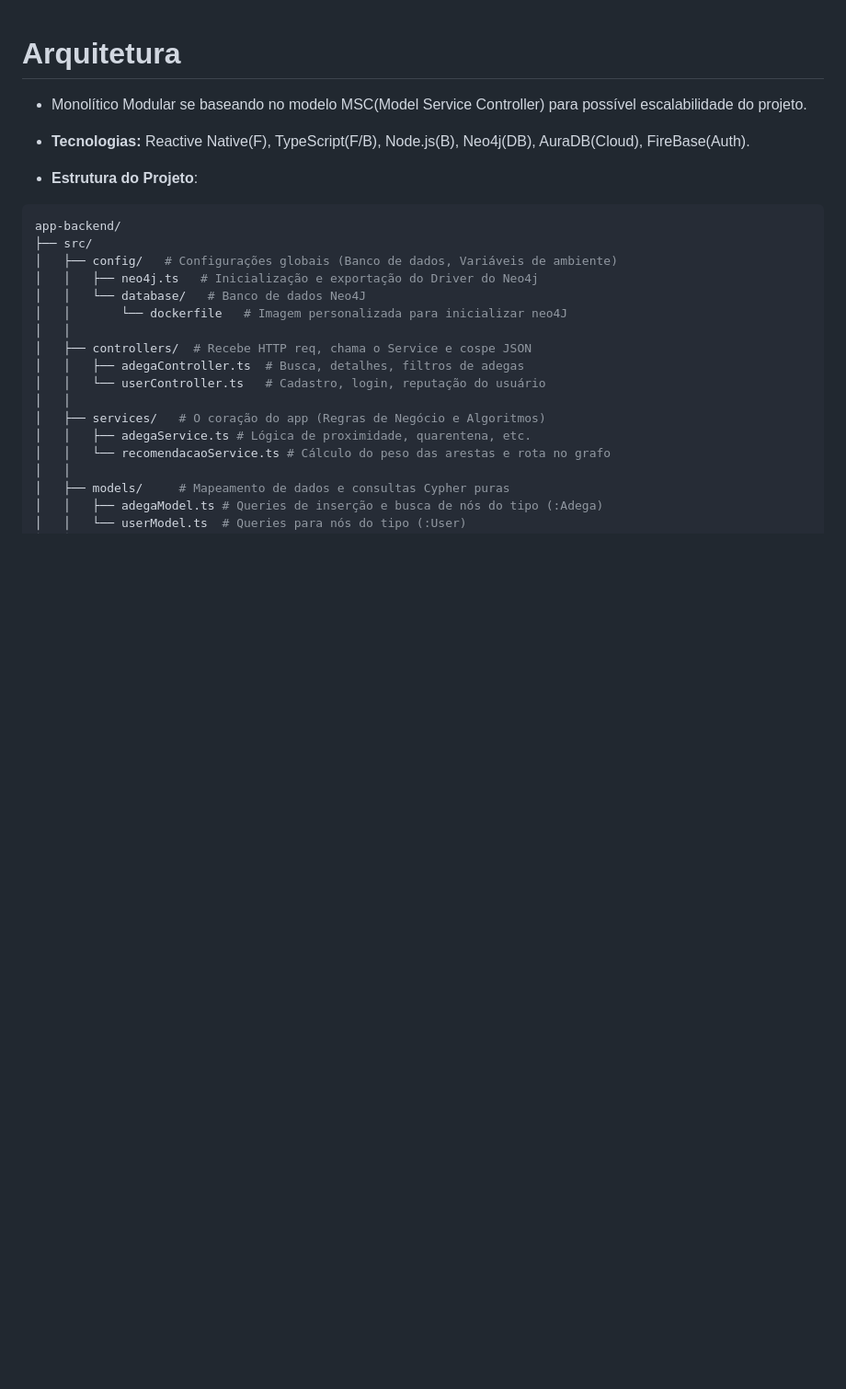
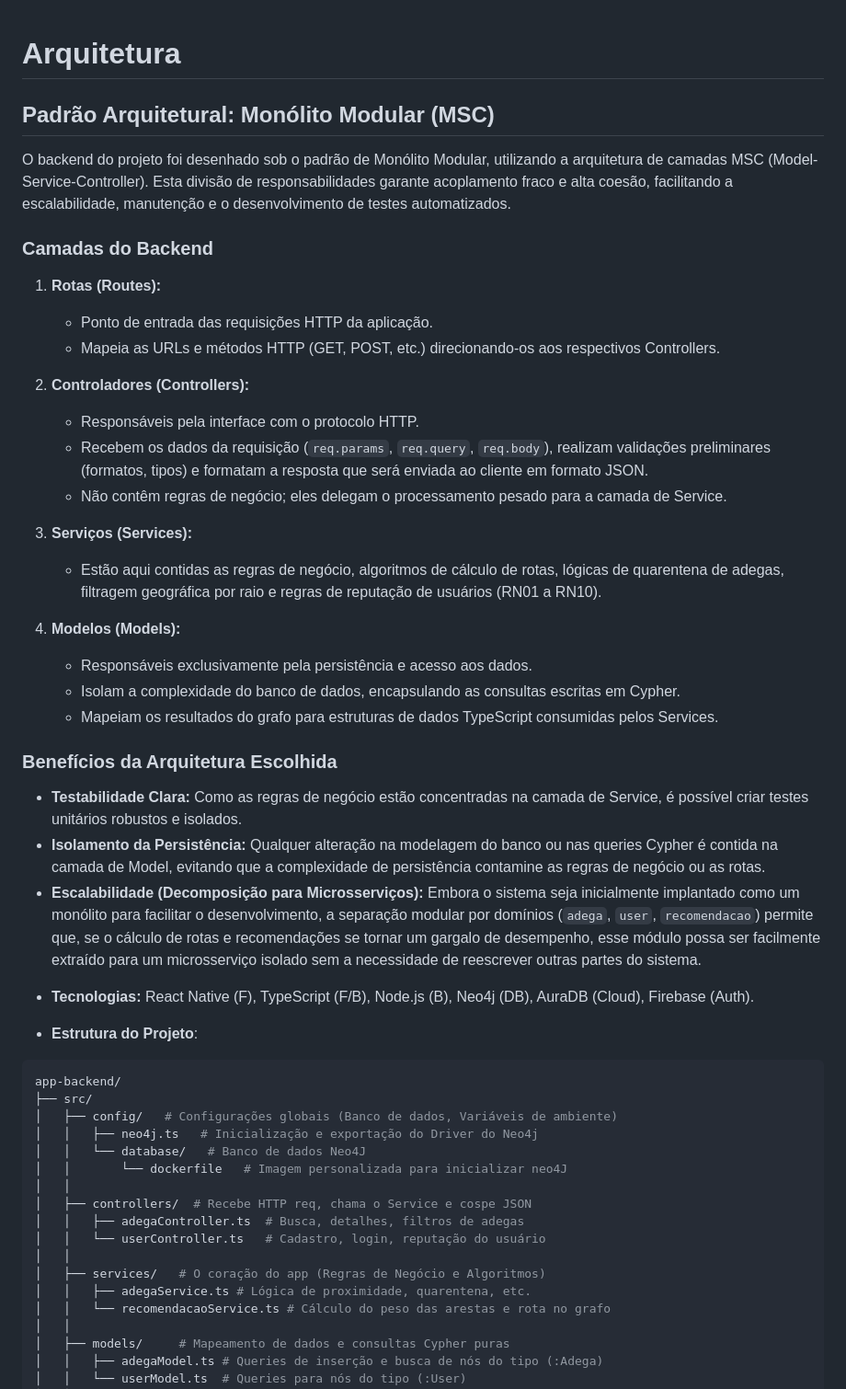
Before and after one commit to glermFF/TP_Bancos_de_Dados_II, a Markdown page: doc/Architecture.md, the part around the change. Shown at 92% size. Rendered like a GitHub page; blank space fills up the shorter version.

Commit message:
doc: descrições sobre arquitetura e funcionamento das queries no BD

````diff
--- a/doc/Architecture.md
+++ b/doc/Architecture.md
@@ -1,8 +1,36 @@
 # Arquitetura
 
-- Monolítico Modular se baseando no modelo MSC(Model Service Controller) para possível escalabilidade do projeto.
+## Padrão Arquitetural: Monólito Modular (MSC)
 
-- **Tecnologias:** Reactive Native(F), TypeScript(F/B), Node.js(B), Neo4j(DB), AuraDB(Cloud), FireBase(Auth).
+O backend do projeto foi desenhado sob o padrão de Monólito Modular, utilizando a arquitetura de camadas MSC (Model-Service-Controller). Esta divisão de responsabilidades garante acoplamento fraco e alta coesão, facilitando a escalabilidade, manutenção e o desenvolvimento de testes automatizados.
+
+### Camadas do Backend
+
+1. **Rotas (Routes):**
+   * Ponto de entrada das requisições HTTP da aplicação.
+   * Mapeia as URLs e métodos HTTP (GET, POST, etc.) direcionando-os aos respectivos Controllers.
+
+2. **Controladores (Controllers):**
+   * Responsáveis pela interface com o protocolo HTTP.
+   * Recebem os dados da requisição (`req.params`, `req.query`, `req.body`), realizam validações preliminares (formatos, tipos) e formatam a resposta que será enviada ao cliente em formato JSON.
+   * Não contêm regras de negócio; eles delegam o processamento pesado para a camada de Service.
+
+3. **Serviços (Services):**
+   * Estão aqui contidas as regras de negócio, algoritmos de cálculo de rotas, lógicas de quarentena de adegas, filtragem geográfica por raio e regras de reputação de usuários (RN01 a RN10).
+
+4. **Modelos (Models):**
+   * Responsáveis exclusivamente pela persistência e acesso aos dados.
+   * Isolam a complexidade do banco de dados, encapsulando as consultas escritas em Cypher.
+   * Mapeiam os resultados do grafo para estruturas de dados TypeScript consumidas pelos Services.
+
+### Benefícios da Arquitetura Escolhida
+
+* **Testabilidade Clara:** Como as regras de negócio estão concentradas na camada de Service, é possível criar testes unitários robustos e isolados.
+* **Isolamento da Persistência:** Qualquer alteração na modelagem do banco ou nas queries Cypher é contida na camada de Model, evitando que a complexidade de persistência contamine as regras de negócio ou as rotas.
+* **Escalabilidade (Decomposição para Microsserviços):** Embora o sistema seja inicialmente implantado como um monólito para facilitar o desenvolvimento, a separação modular por domínios (`adega`, `user`, `recomendacao`) permite que, se o cálculo de rotas e recomendações se tornar um gargalo de desempenho, esse módulo possa ser facilmente extraído para um microsserviço isolado sem a necessidade de reescrever outras partes do sistema.
+
+- **Tecnologias:** React Native (F), TypeScript (F/B), Node.js (B), Neo4j (DB), AuraDB (Cloud), Firebase (Auth).
+
 
 - **Estrutura do Projeto**:
 ```bash
````
Also changed, not shown: doc/Database.md (added, +107 -0 lines).
